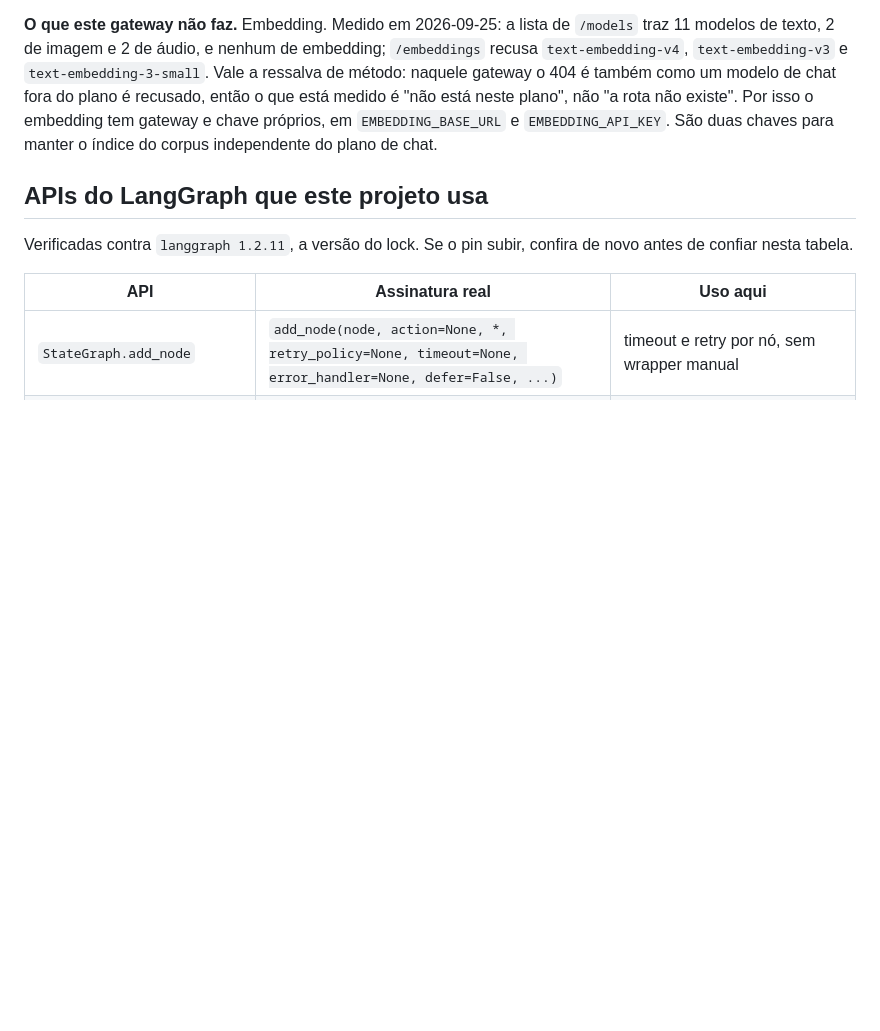
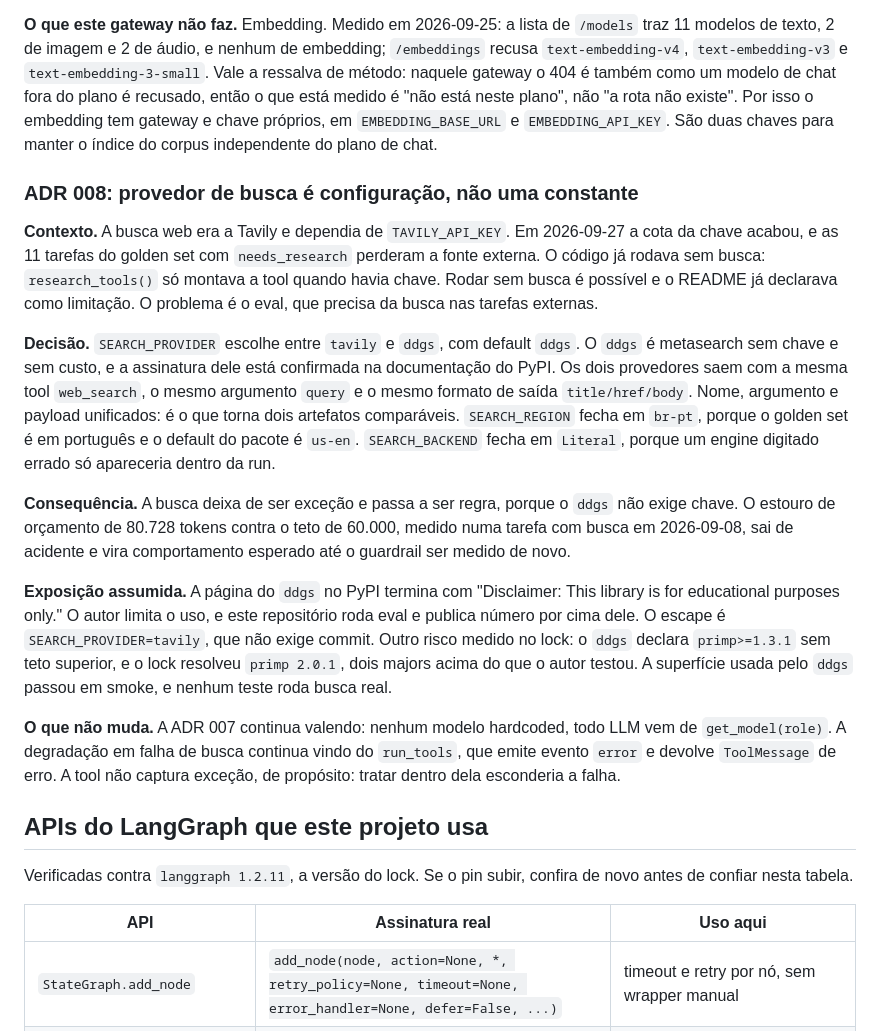
Before and after one commit to btaguiar/pauta, a Markdown page: ARCHITECTURE.md, the part around the change. Drawn GitHub-style; blank space fills up the shorter version.

```diff
--- a/ARCHITECTURE.md
+++ b/ARCHITECTURE.md
@@ -139,6 +139,42 @@ neste plano", não "a rota não existe". Por isso o embedding tem gateway e chav
 próprios, em `EMBEDDING_BASE_URL` e `EMBEDDING_API_KEY`. São duas chaves para manter
 o índice do corpus independente do plano de chat.
 
+### ADR 008: provedor de busca é configuração, não uma constante
+
+**Contexto.** A busca web era a Tavily e dependia de `TAVILY_API_KEY`. Em
+2026-09-27 a cota da chave acabou, e as 11 tarefas do golden set com
+`needs_research` perderam a fonte externa. O código já rodava sem busca:
+`research_tools()` só montava a tool quando havia chave. Rodar sem busca é
+possível e o README já declarava como limitação. O problema é o eval, que
+precisa da busca nas tarefas externas.
+
+**Decisão.** `SEARCH_PROVIDER` escolhe entre `tavily` e `ddgs`, com default
+`ddgs`. O `ddgs` é metasearch sem chave e sem custo, e a assinatura dele está
+confirmada na documentação do PyPI. Os dois provedores saem com a mesma tool
+`web_search`, o mesmo argumento `query` e o mesmo formato de saída
+`title/href/body`. Nome, argumento e payload unificados: é o que torna dois
+artefatos comparáveis. `SEARCH_REGION` fecha em `br-pt`, porque o golden set é
+em português e o default do pacote é `us-en`. `SEARCH_BACKEND` fecha em
+`Literal`, porque um engine digitado errado só apareceria dentro da run.
+
+**Consequência.** A busca deixa de ser exceção e passa a ser regra, porque o
+`ddgs` não exige chave. O estouro de orçamento de 80.728 tokens contra o teto
+de 60.000, medido numa tarefa com busca em 2026-09-08, sai de acidente e vira
+comportamento esperado até o guardrail ser medido de novo.
+
+**Exposição assumida.** A página do `ddgs` no PyPI termina com "Disclaimer:
+This library is for educational purposes only." O autor limita o uso, e este
+repositório roda eval e publica número por cima dele. O escape é
+`SEARCH_PROVIDER=tavily`, que não exige commit. Outro risco medido no lock: o
+`ddgs` declara `primp>=1.3.1` sem teto superior, e o lock resolveu
+`primp 2.0.1`, dois majors acima do que o autor testou. A superfície usada
+pelo `ddgs` passou em smoke, e nenhum teste roda busca real.
+
+**O que não muda.** A ADR 007 continua valendo: nenhum modelo hardcoded, todo
+LLM vem de `get_model(role)`. A degradação em falha de busca continua vindo do
+`run_tools`, que emite evento `error` e devolve `ToolMessage` de erro. A tool
+não captura exceção, de propósito: tratar dentro dela esconderia a falha.
+
 ## APIs do LangGraph que este projeto usa
 
 Verificadas contra `langgraph 1.2.11`, a versão do lock. Se o pin subir, confira de
```
Also changed, not shown: EVALUATION.md (+26 -0 lines), README.md (+9 -4 lines).
